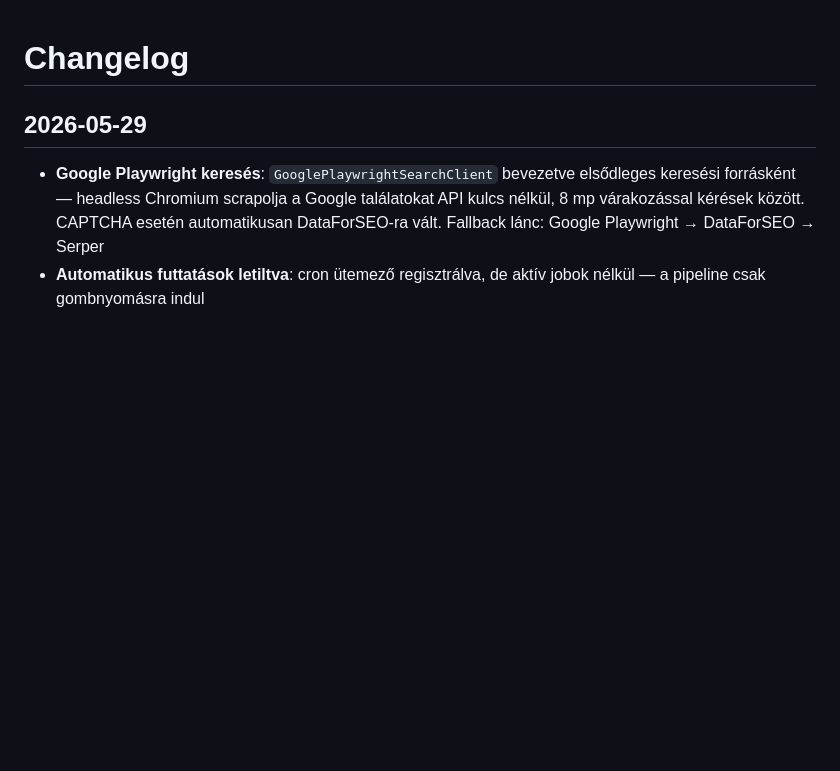
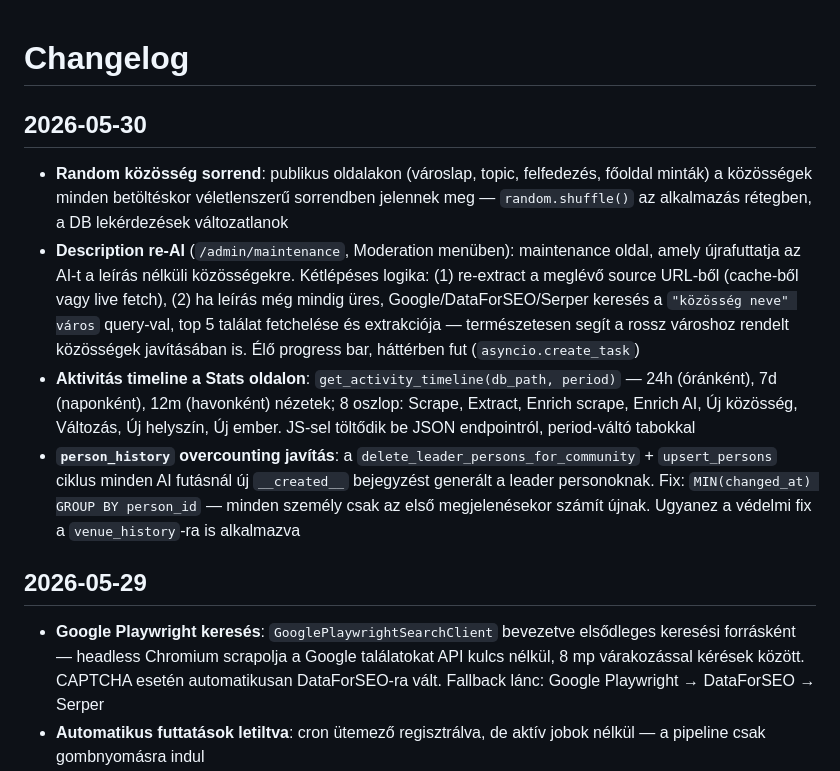
Before and after one commit to frkandris/community-scraper, a Markdown page: CHANGELOG.md, the part around the change. Rendered like a GitHub page; blank space fills up the shorter version.

Commit message:
docs: update CHANGELOG for 2026-05-30
Co-Authored-By: Claude Sonnet 4.6 <noreply@anthropic.com>

```diff
--- a/CHANGELOG.md
+++ b/CHANGELOG.md
@@ -1,4 +1,11 @@
 # Changelog
+
+## 2026-05-30
+
+- **Random közösség sorrend**: publikus oldalakon (városlap, topic, felfedezés, főoldal minták) a közösségek minden betöltéskor véletlenszerű sorrendben jelennek meg — `random.shuffle()` az alkalmazás rétegben, a DB lekérdezések változatlanok
+- **Description re-AI** (`/admin/maintenance`, Moderation menüben): maintenance oldal, amely újrafuttatja az AI-t a leírás nélküli közösségekre. Kétlépéses logika: (1) re-extract a meglévő source URL-ből (cache-ből vagy live fetch), (2) ha leírás még mindig üres, Google/DataForSEO/Serper keresés a `"közösség neve" város` query-val, top 5 találat fetchelése és extrakciója — természetesen segít a rossz városhoz rendelt közösségek javításában is. Élő progress bar, háttérben fut (`asyncio.create_task`)
+- **Aktivitás timeline a Stats oldalon**: `get_activity_timeline(db_path, period)` — 24h (óránként), 7d (naponként), 12m (havonként) nézetek; 8 oszlop: Scrape, Extract, Enrich scrape, Enrich AI, Új közösség, Változás, Új helyszín, Új ember. JS-sel töltődik be JSON endpointról, period-váltó tabokkal
+- **`person_history` overcounting javítás**: a `delete_leader_persons_for_community` + `upsert_persons` ciklus minden AI futásnál új `__created__` bejegyzést generált a leader personoknak. Fix: `MIN(changed_at) GROUP BY person_id` — minden személy csak az első megjelenésekor számít újnak. Ugyanez a védelmi fix a `venue_history`-ra is alkalmazva
 
 ## 2026-05-29
 
```
